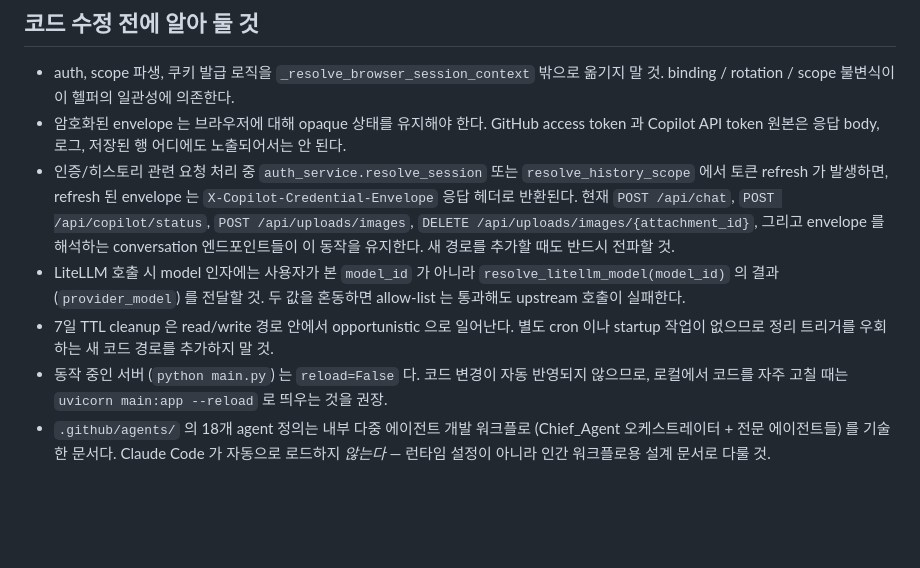
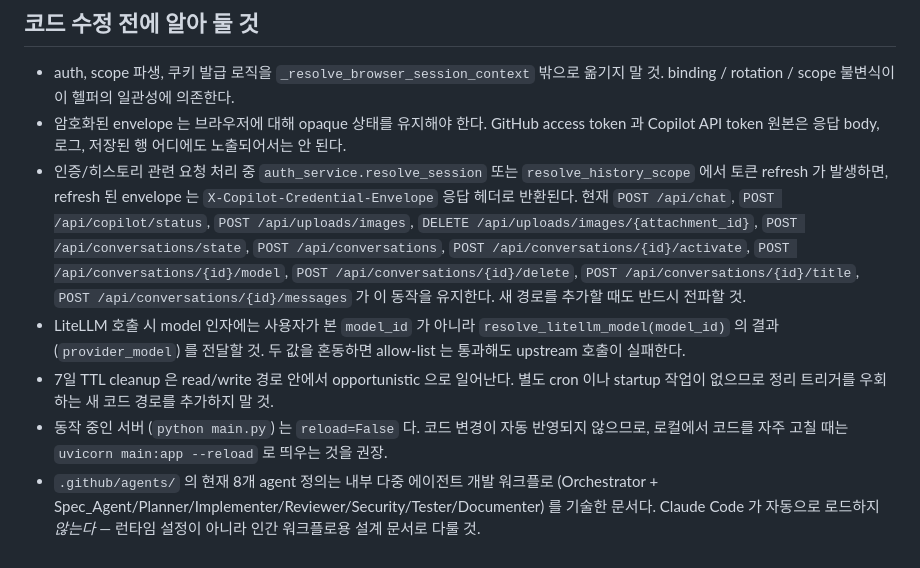
Before and after one commit to lozenia64/copilot_chat, a Markdown page: CLAUDE.md, the part around the change. Rendered like a GitHub page; blank space fills up the shorter version.

Commit message:
docs: update CLAUDE.md to reflect changes in token refresh handling and agent definitions

```diff
--- a/CLAUDE.md
+++ b/CLAUDE.md
@@ -84,8 +84,8 @@ usage 실패는 인증 실패로 간주하지 않는다.
 
 - auth, scope 파생, 쿠키 발급 로직을 `_resolve_browser_session_context` 밖으로 옮기지 말 것. binding / rotation / scope 불변식이 이 헬퍼의 일관성에 의존한다.
 - 암호화된 envelope 는 브라우저에 대해 opaque 상태를 유지해야 한다. GitHub access token 과 Copilot API token 원본은 응답 body, 로그, 저장된 행 어디에도 노출되어서는 안 된다.
-- 인증/히스토리 관련 요청 처리 중 `auth_service.resolve_session` 또는 `resolve_history_scope` 에서 토큰 refresh 가 발생하면, refresh 된 envelope 는 `X-Copilot-Credential-Envelope` 응답 헤더로 반환된다. 현재 `POST /api/chat`, `POST /api/copilot/status`, `POST /api/uploads/images`, `DELETE /api/uploads/images/{attachment_id}`, 그리고 envelope 를 해석하는 conversation 엔드포인트들이 이 동작을 유지한다. 새 경로를 추가할 때도 반드시 전파할 것.
+- 인증/히스토리 관련 요청 처리 중 `auth_service.resolve_session` 또는 `resolve_history_scope` 에서 토큰 refresh 가 발생하면, refresh 된 envelope 는 `X-Copilot-Credential-Envelope` 응답 헤더로 반환된다. 현재 `POST /api/chat`, `POST /api/copilot/status`, `POST /api/uploads/images`, `DELETE /api/uploads/images/{attachment_id}`, `POST /api/conversations/state`, `POST /api/conversations`, `POST /api/conversations/{id}/activate`, `POST /api/conversations/{id}/model`, `POST /api/conversations/{id}/delete`, `POST /api/conversations/{id}/title`, `POST /api/conversations/{id}/messages` 가 이 동작을 유지한다. 새 경로를 추가할 때도 반드시 전파할 것.
 - LiteLLM 호출 시 model 인자에는 사용자가 본 `model_id` 가 아니라 `resolve_litellm_model(model_id)` 의 결과 (`provider_model`) 를 전달할 것. 두 값을 혼동하면 allow-list 는 통과해도 upstream 호출이 실패한다.
 - 7일 TTL cleanup 은 read/write 경로 안에서 opportunistic 으로 일어난다. 별도 cron 이나 startup 작업이 없으므로 정리 트리거를 우회하는 새 코드 경로를 추가하지 말 것.
 - 동작 중인 서버 (`python main.py`) 는 `reload=False` 다. 코드 변경이 자동 반영되지 않으므로, 로컬에서 코드를 자주 고칠 때는 `uvicorn main:app --reload` 로 띄우는 것을 권장.
-- `.github/agents/` 의 18개 agent 정의는 내부 다중 에이전트 개발 워크플로 (Chief_Agent 오케스트레이터 + 전문 에이전트들) 를 기술한 문서다. Claude Code 가 자동으로 로드하지 *않는다* — 런타임 설정이 아니라 인간 워크플로용 설계 문서로 다룰 것.
+- `.github/agents/` 의 현재 8개 agent 정의는 내부 다중 에이전트 개발 워크플로 (Orchestrator + Spec_Agent/Planner/Implementer/Reviewer/Security/Tester/Documenter) 를 기술한 문서다. Claude Code 가 자동으로 로드하지 *않는다* — 런타임 설정이 아니라 인간 워크플로용 설계 문서로 다룰 것.
```
